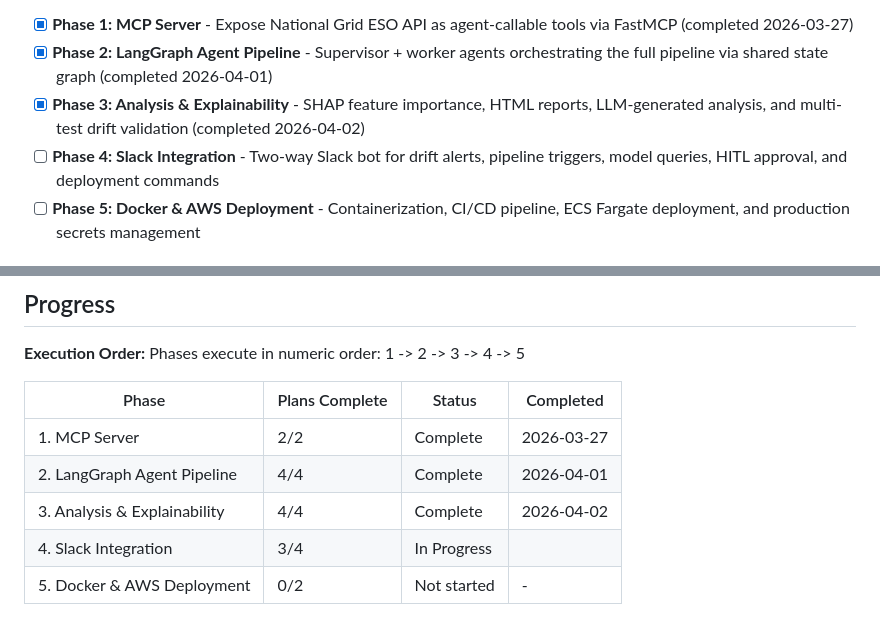
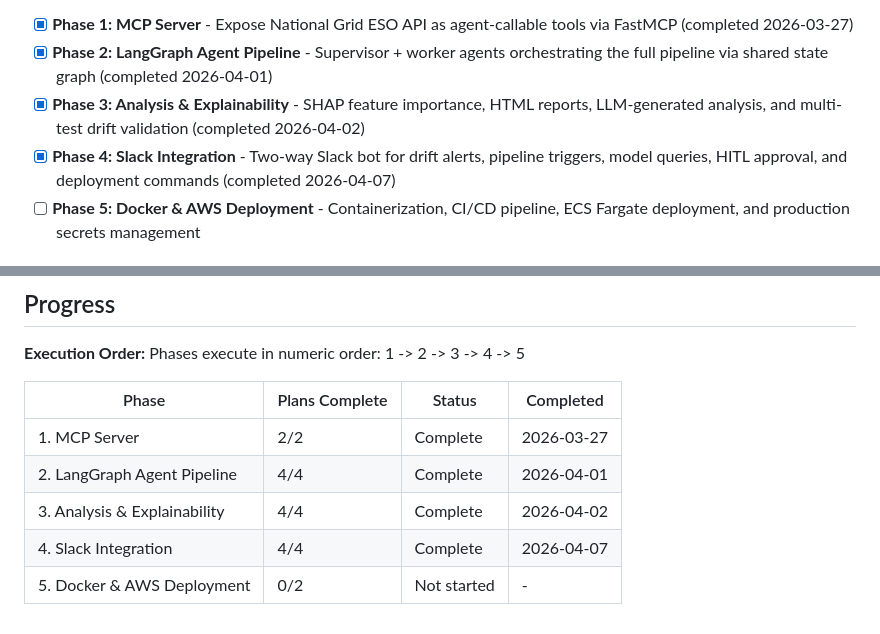
Before and after one commit to AmeyHengle/MSML605, a Markdown page: .planning/ROADMAP.md, 2 parts joined by grey strips. Rendered like a GitHub page.

```diff
--- a/.planning/ROADMAP.md
+++ b/.planning/ROADMAP.md
@@ -15,7 +15,8 @@ Decimal phases appear between their surrounding integers in numeric order.
 - [x] **Phase 1: MCP Server** - Expose National Grid ESO API as agent-callable tools via FastMCP (completed 2026-03-27)
 - [x] **Phase 2: LangGraph Agent Pipeline** - Supervisor + worker agents orchestrating the full pipeline via shared state graph (completed 2026-04-01)
 - [x] **Phase 3: Analysis & Explainability** - SHAP feature importance, HTML reports, LLM-generated analysis, and multi-test drift validation (completed 2026-04-02)
-- [ ] **Phase 4: Slack Integration** - Two-way Slack bot for drift alerts, pipeline triggers, model queries, HITL approval, and deployment commands
+- [x] **Phase 4: Slack Integration** - Two-way Slack bot for drift alerts, pipeline triggers, model queries, HITL approval, and deployment commands
+ (completed 2026-04-07)
 - [ ] **Phase 5: Docker & AWS Deployment** - Containerization, CI/CD pipeline, ECS Fargate deployment, and production secrets management
 
 ## Phase Details
@@ -117,5 +118,5 @@ Phases execute in numeric order: 1 -> 2 -> 3 -> 4 -> 5
 | 1. MCP Server | 2/2 | Complete    | 2026-03-27 |
 | 2. LangGraph Agent Pipeline | 4/4 | Complete   | 2026-04-01 |
 | 3. Analysis & Explainability | 4/4 | Complete   | 2026-04-02 |
-| 4. Slack Integration | 3/4 | In Progress|  |
+| 4. Slack Integration | 4/4 | Complete   | 2026-04-07 |
 | 5. Docker & AWS Deployment | 0/2 | Not started | - |
```
Also changed, not shown: other parts of .planning/ROADMAP.md (+1 -1 lines), .planning/STATE.md (+11 -8 lines), 1 other file.
